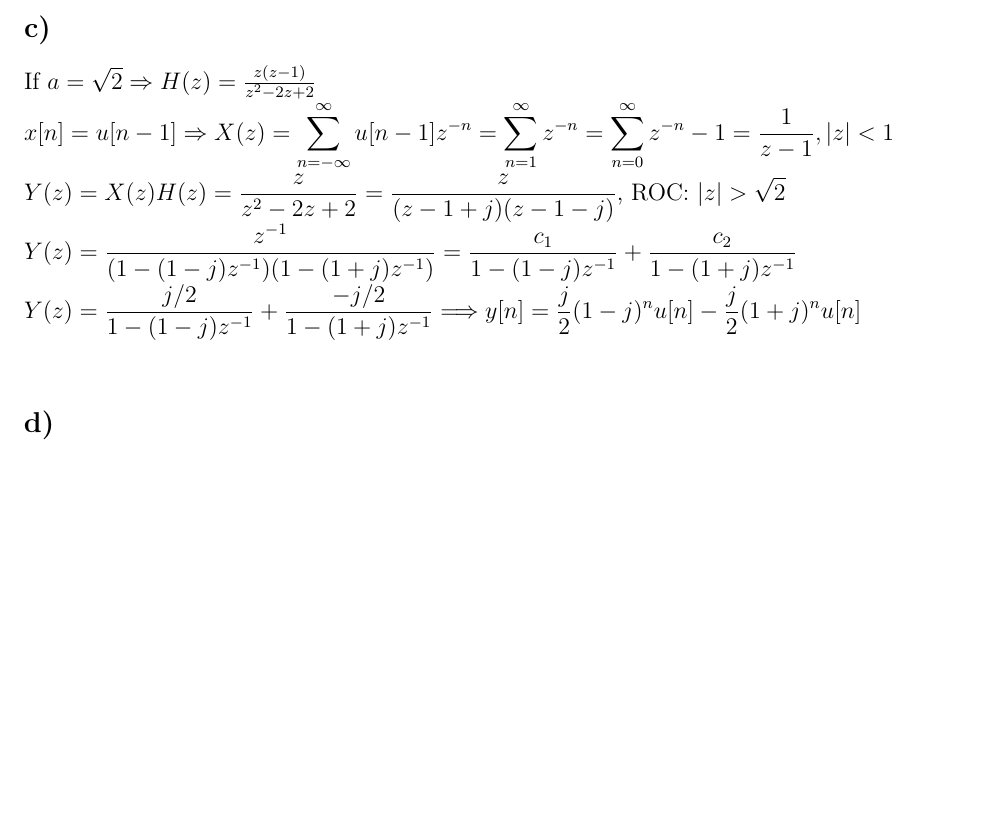
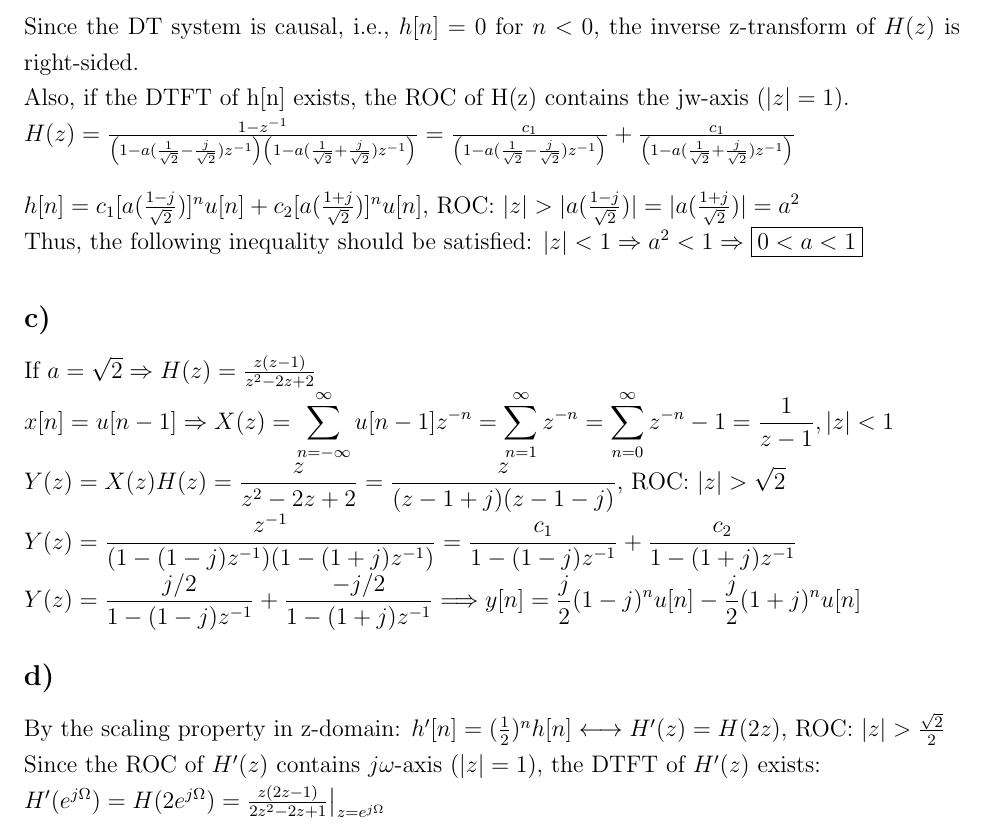
Before and after one commit to ienesb/EE301-Homeworks, a LaTeX problem sheet (hw4/hw4.tex): part of page 7 of 7, cut at the place of the change, the shorter picture padded with empty space. Compiled offline with pdfLaTeX.

Commit message:
question 4 update

```diff
--- a/hw4/hw4.tex
+++ b/hw4/hw4.tex
@@ -356,13 +356,26 @@
     Thus, \(h[n]\) is a real-valued signal.
 
      \subsection*{b)}
-
+     Since the DT system is causal, i.e., \(h[n] = 0\) for \(n<0\), the inverse z-transform of \(H(z)\) is right-sided. \\
+     Also, if the DTFT of h[n] exists, the ROC of H(z) contains the jw-axis (\(|z|=1\)).\\
+     \begin{math}
+     H(z) = \frac{1-z^{-1}}{\left(1-a(\frac{1}{\sqrt{2}} - \frac{j}{\sqrt{2}})z^{-1}\right) \left(1-a(\frac{1}{\sqrt{2}} + \frac{j}{\sqrt{2}})z^{-1}\right)} = \frac{c_1}{\left(1-a(\frac{1}{\sqrt{2}} - \frac{j}{\sqrt{2}})z^{-1}\right)} + \frac{c_1}{\left(1-a(\frac{1}{\sqrt{2}} + \frac{j}{\sqrt{2}})z^{-1}\right)} \\ \\
+     h[n] = c_1 [a(\frac{1-j}{\sqrt{2}})]^{n} u[n] + c_2 [a(\frac{1+j}{\sqrt{2}})]^{n} u[n] \textrm{, ROC: } |z|> |a(\frac{1-j}{\sqrt{2}})| = |a(\frac{1+j}{\sqrt{2}})| = a^2 \\
+     \textrm{Thus, the following inequality should be satisfied: } |z| < 1 \Rightarrow a^{2} < 1 \Rightarrow \boxed{0<a<1}
+     \end{math}
      \subsection*{c)}
     If \begin{math} a = \sqrt{2} \Rightarrow H(z) = \frac{z(z-1)}{z^{2}-2z+2} \\
      x[n] = u[n-1] \Rightarrow X(z) = \displaystyle\sum_{n=-\infty}^{\infty} u[n-1] z^{-n} = \displaystyle\sum_{n=1}^{\infty} z^{-n} = \displaystyle\sum_{n=0}^{\infty} z^{-n} - 1  = \frac{1}{z-1}, |z| < 1 \\
      Y(z) = X(z)H(z) = \frac{z}{z^{2}-2z+2} = \frac{z}{(z-1+j)(z-1-j)} \textrm{, ROC: } |z| > \sqrt{2} \\
-     Y(z) = \frac{z^{-1}}{(1- (1-j)z^{-1})(1-(1+j)z^{-1})} = \frac{c_1}{1-(1-j)z^{-1}} +  \frac{c_2}{1-(1+j)z^{-1}} \\       	Y(z) = \frac{j/2}{1-(1-j)z^{-1}} +  \frac{-j/2}{1-(1+j)z^{-1}} \Longrightarrow y[n] = \frac{j}{2} (1-j)^{n} u[n] -  \frac{j}{2} (1+j)^{n} u[n] \\
+     Y(z) = \frac{z^{-1}}{(1- (1-j)z^{-1})(1-(1+j)z^{-1})} = \frac{c_1}{1-(1-j)z^{-1}} +  \frac{c_2}{1-(1+j)z^{-1}} \\
+     Y(z) = \frac{j/2}{1-(1-j)z^{-1}} +  \frac{-j/2}{1-(1+j)z^{-1}} \Longrightarrow y[n] = \frac{j}{2} (1-j)^{n} u[n] -  \frac{j}{2} (1+j)^{n} u[n]
     \end{math}
      \subsection*{d)}
+     By the scaling property in z-domain:
+     \begin{math}
+     h'[n] =  (\frac{1}{2})^{n} h[n] \longleftrightarrow H'(z) = H(2z) \textrm{, ROC: } |z| > \frac{\sqrt{2}}{2} \\
+     \textrm{Since the ROC of \(H'(z)\) contains \(j\omega\)-axis (\(|z|=1\)), the DTFT of \(H'(z)\) exists: } \\
+     H'(e^{j\Omega}) = H(2e^{j\Omega}) = \frac{z(2z-1)}{2z^{2} -2z +1} \big|_{z=e^{j\Omega}} \\
+     \end{math}
 
 \end{document}
```
Also changed, not shown: hw4/hw4.pdf.
